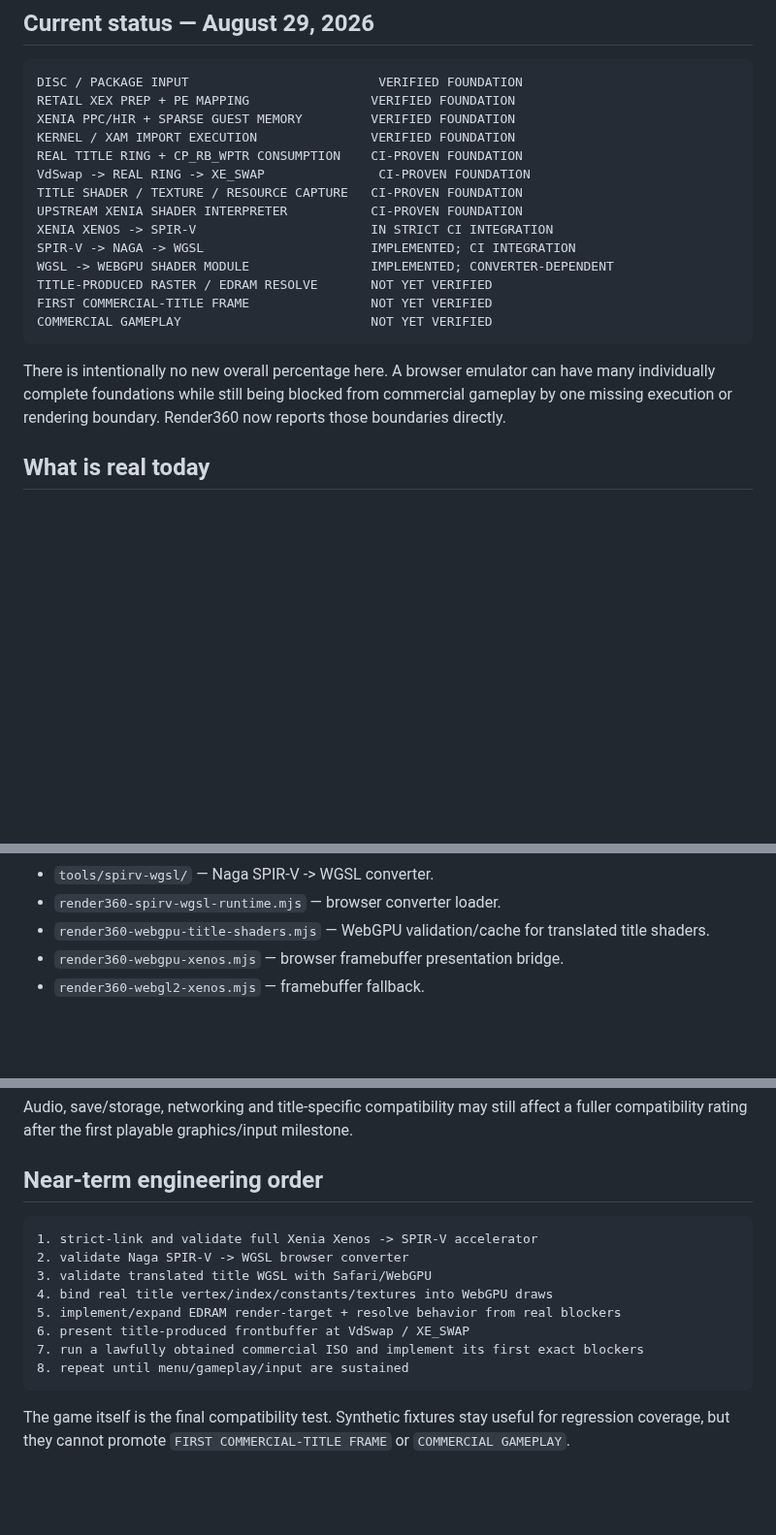
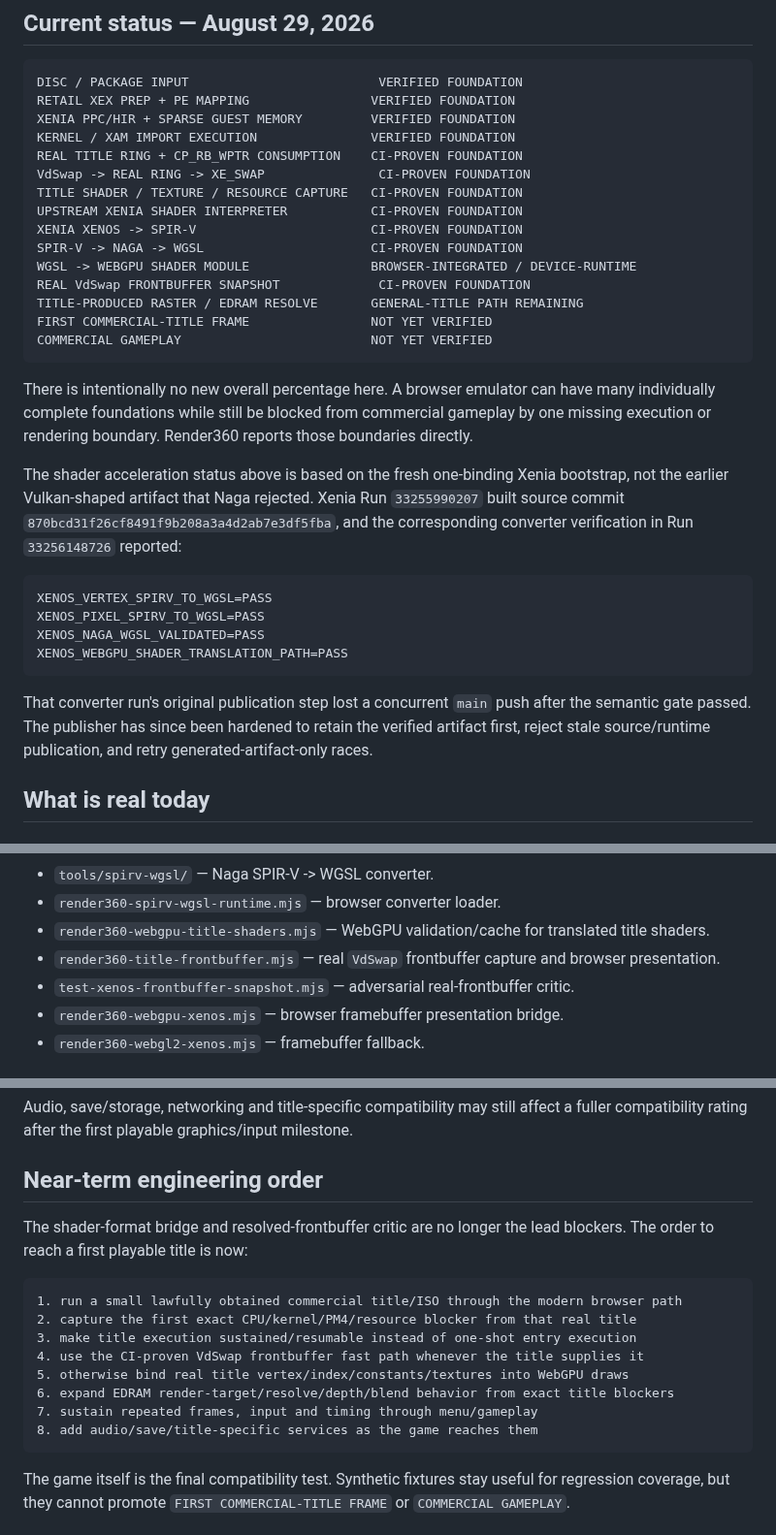
Before and after one commit to matthewcodergamer/Render360, a Markdown page: README.md, 3 parts joined by grey strips. Shown at 97% size. Rendered like a GitHub page; blank space fills up the shorter version.

Commit message:
docs: promote verified shader and frontbuffer gates

````diff
--- a/README.md
+++ b/README.md
@@ -17,15 +17,27 @@ REAL TITLE RING + CP_RB_WPTR CONSUMPTION    CI-PROVEN FOUNDATION
 VdSwap -> REAL RING -> XE_SWAP               CI-PROVEN FOUNDATION
 TITLE SHADER / TEXTURE / RESOURCE CAPTURE   CI-PROVEN FOUNDATION
 UPSTREAM XENIA SHADER INTERPRETER           CI-PROVEN FOUNDATION
-XENIA XENOS -> SPIR-V                       IN STRICT CI INTEGRATION
-SPIR-V -> NAGA -> WGSL                      IMPLEMENTED; CI INTEGRATION
-WGSL -> WEBGPU SHADER MODULE                IMPLEMENTED; CONVERTER-DEPENDENT
-TITLE-PRODUCED RASTER / EDRAM RESOLVE       NOT YET VERIFIED
+XENIA XENOS -> SPIR-V                       CI-PROVEN FOUNDATION
+SPIR-V -> NAGA -> WGSL                      CI-PROVEN FOUNDATION
+WGSL -> WEBGPU SHADER MODULE                BROWSER-INTEGRATED / DEVICE-RUNTIME
+REAL VdSwap FRONTBUFFER SNAPSHOT             CI-PROVEN FOUNDATION
+TITLE-PRODUCED RASTER / EDRAM RESOLVE       GENERAL-TITLE PATH REMAINING
 FIRST COMMERCIAL-TITLE FRAME                NOT YET VERIFIED
 COMMERCIAL GAMEPLAY                         NOT YET VERIFIED
 ```
 
-There is intentionally no new overall percentage here. A browser emulator can have many individually complete foundations while still being blocked from commercial gameplay by one missing execution or rendering boundary. Render360 now reports those boundaries directly.
+There is intentionally no new overall percentage here. A browser emulator can have many individually complete foundations while still be blocked from commercial gameplay by one missing execution or rendering boundary. Render360 reports those boundaries directly.
+
+The shader acceleration status above is based on the fresh one-binding Xenia bootstrap, not the earlier Vulkan-shaped artifact that Naga rejected. Xenia Run `33255990207` built source commit `870bcd31f26cf8491f9b208a3a4d2ab7e3df5fba`, and the corresponding converter verification in Run `33256148726` reported:
+
+```text
+XENOS_VERTEX_SPIRV_TO_WGSL=PASS
+XENOS_PIXEL_SPIRV_TO_WGSL=PASS
+XENOS_NAGA_WGSL_VALIDATED=PASS
+XENOS_WEBGPU_SHADER_TRANSLATION_PATH=PASS
+```
+
+That converter run's original publication step lost a concurrent `main` push after the semantic gate passed. The publisher has since been hardened to retain the verified artifact first, reject stale source/runtime publication, and retry generated-artifact-only races.
 
 ## What is real today
 
@@ -189,6 +224,8 @@ Strict Wasm linking uses `ERROR_ON_UNDEFINED_SYMBOLS=1`. Missing Xenia shader se
 - `tools/spirv-wgsl/` — Naga SPIR-V -> WGSL converter.
 - `render360-spirv-wgsl-runtime.mjs` — browser converter loader.
 - `render360-webgpu-title-shaders.mjs` — WebGPU validation/cache for translated title shaders.
+- `render360-title-frontbuffer.mjs` — real `VdSwap` frontbuffer capture and browser presentation.
+- `test-xenos-frontbuffer-snapshot.mjs` — adversarial real-frontbuffer critic.
 - `render360-webgpu-xenos.mjs` — browser framebuffer presentation bridge.
 - `render360-webgl2-xenos.mjs` — framebuffer fallback.
 
@@ -210,15 +247,17 @@ Audio, save/storage, networking and title-specific compatibility may still affec
 
 ## Near-term engineering order
 
+The shader-format bridge and resolved-frontbuffer critic are no longer the lead blockers. The order to reach a first playable title is now:
+
 ```text
-1. strict-link and validate full Xenia Xenos -> SPIR-V accelerator
-2. validate Naga SPIR-V -> WGSL browser converter
-3. validate translated title WGSL with Safari/WebGPU
-4. bind real title vertex/index/constants/textures into WebGPU draws
-5. implement/expand EDRAM render-target + resolve behavior from real blockers
-6. present title-produced frontbuffer at VdSwap / XE_SWAP
-7. run a lawfully obtained commercial ISO and implement its first exact blockers
-8. repeat until menu/gameplay/input are sustained
+1. run a small lawfully obtained commercial title/ISO through the modern browser path
+2. capture the first exact CPU/kernel/PM4/resource blocker from that real title
+3. make title execution sustained/resumable instead of one-shot entry execution
+4. use the CI-proven VdSwap frontbuffer fast path whenever the title supplies it
+5. otherwise bind real title vertex/index/constants/textures into WebGPU draws
+6. expand EDRAM render-target/resolve/depth/blend behavior from exact title blockers
+7. sustain repeated frames, input and timing through menu/gameplay
+8. add audio/save/title-specific services as the game reaches them
 ```
 
 The game itself is the final compatibility test. Synthetic fixtures stay useful for regression coverage, but they cannot promote `FIRST COMMERCIAL-TITLE FRAME` or `COMMERCIAL GAMEPLAY`.
````
Also changed, not shown: other parts of README.md (+32 -9 lines).
